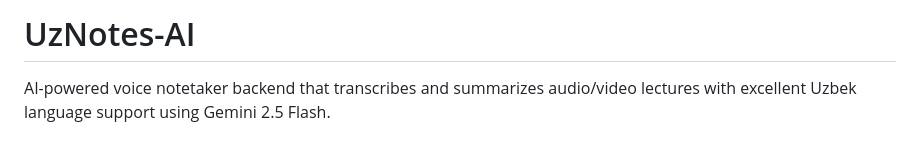
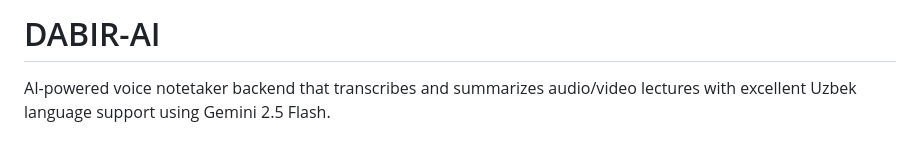
Before and after one commit to mabrur-h/dabir-backend, a Markdown page: README.md, the part around the change. Rendered like a GitHub page.

Commit message:
update name on readme

```diff
--- a/README.md
+++ b/README.md
@@ -1,4 +1,4 @@
-# UzNotes-AI
+# DABIR-AI
 
 AI-powered voice notetaker backend that transcribes and summarizes audio/video lectures with excellent Uzbek language support using Gemini 2.5 Flash.
 
```
